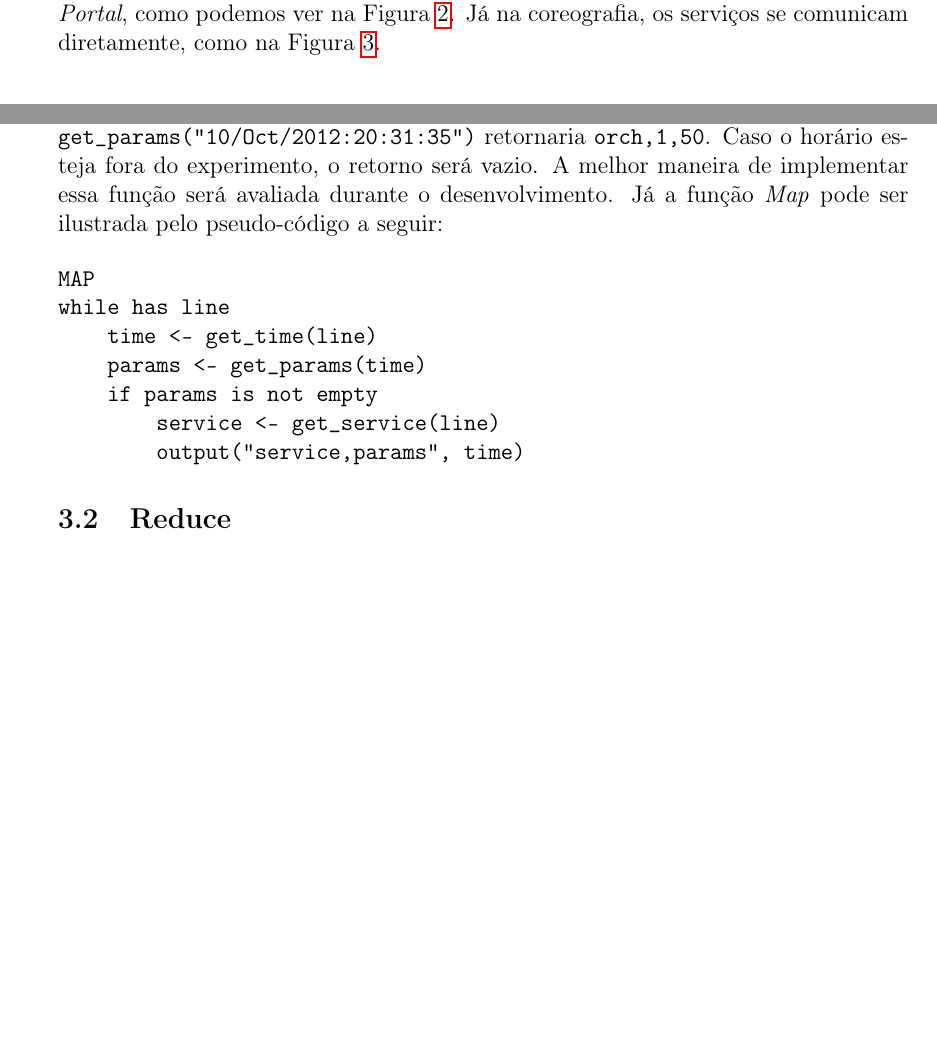
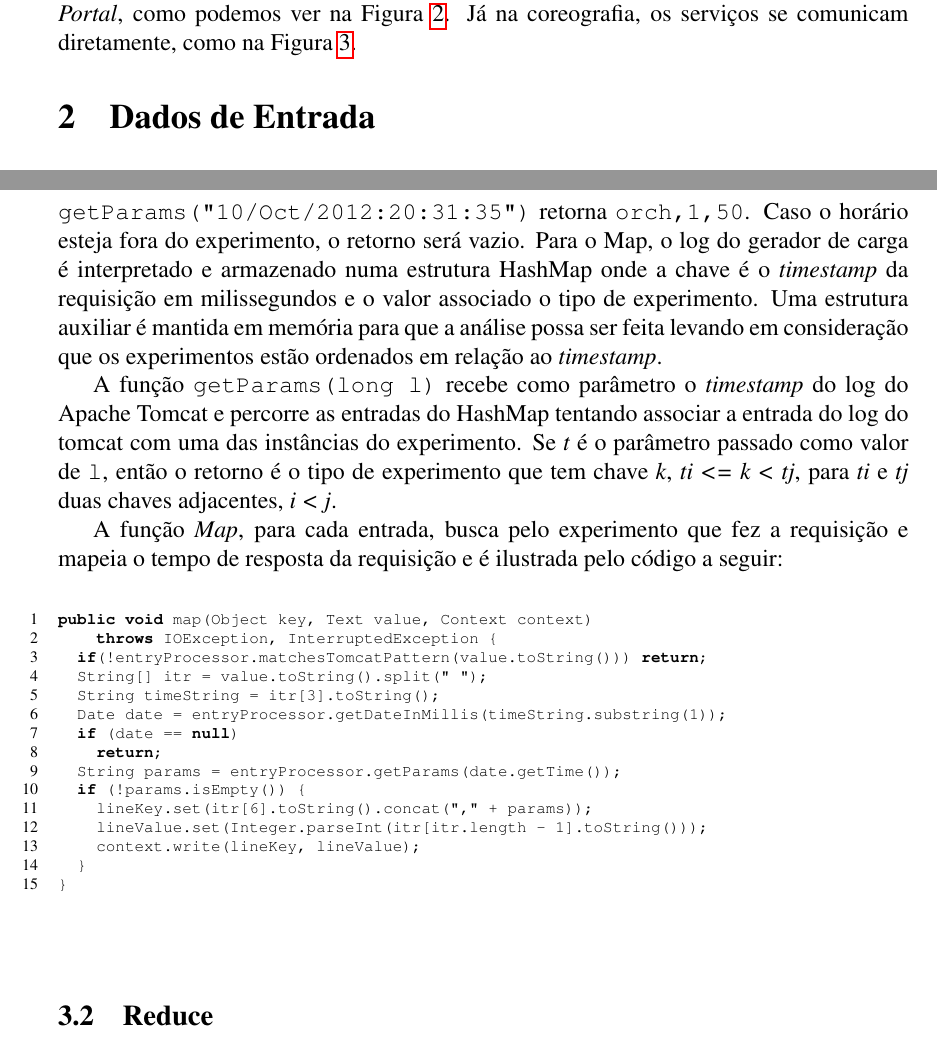
Before and after one commit to cemsbr/tla, a LaTeX document (doc/relatorio.tex): two parts of pages 3 and 6 of 6, joined at a grey line, cut so that both start at the same text, the shorter picture padded with empty space. Compiled offline with pdfLaTeX.

Commit message:
added text about map

```diff
--- a/doc/relatorio.tex
+++ b/doc/relatorio.tex
@@ -8,7 +8,11 @@
 \usepackage{hyperref}
 \usepackage{indentfirst}
 \usepackage[usenames]{color}
+\usepackage{ae,amsfonts,amsmath,amssymb,colortbl,keyval,lscape,paralist,
+            xspace,setspace,subfigure,tabularx,times,listings,lettrine,
+            pdftricks,textfit,titlesec,fancyhdr}
 \geometry{a4paper,left=3cm,right=3cm,top=2.5cm,bottom=2.5cm}
+\lstset{language=Java, tabsize=2, stringstyle=\ttfamily,basicstyle=\ttfamily, showstringspaces=false}
 
 \begin{document}
 \begin{titlepage}
@@ -153,17 +157,34 @@ Utilizaremos MapReduce através do Apache Hadoop para calcular médias e desvios
 
 \subsection{Map}
 
-Nesta fase, geramos como chave o tipo de experimento e um identificador para o serviço (ex.: \emph{supermarket5}, \emph{bank}). Para tal, é necessário fazer a corespondência entre o tempo da requisição registrado no servidor web e o tipo de experimento em andamento no gerador de carga. Como exemplo, a função\\ \verb|get_params("10/Oct/2012:20:31:35")| retornaria \verb/orch,1,50/. Caso o horário esteja fora do experimento, o retorno será vazio. A melhor maneira de implementar essa função será avaliada durante o desenvolvimento. Já a função \emph{Map} pode ser ilustrada pelo pseudo-código a seguir:
+Nesta fase, geramos como chave o tipo de experimento e um identificador para o serviço (ex.: \emph{supermarket5}, \emph{bank}). Para tal, é necessário fazer a corespondência entre o tempo da requisição registrado no servidor web e o tipo de experimento em andamento no gerador de carga. Como exemplo, a função \\ \verb|getParams("10/Oct/2012:20:31:35")| retorna \verb/orch,1,50/. Caso o horário esteja fora do experimento, o retorno será vazio. Para o Map, o log do gerador de carga é interpretado e armazenado numa estrutura HashMap onde a chave é o \textit{timestamp} da requisição em milissegundos e o valor associado o tipo de experimento. Uma estrutura auxiliar é mantida em memória para que a análise possa ser feita levando em consideração que os experimentos estão ordenados em relação ao \textit{timestamp}.
 
-\begin{verbatim}
-MAP
-while has line
-    time <- get_time(line)
-    params <- get_params(time)
-    if params is not empty
-        service <- get_service(line)
-        output("service,params", time)
-\end{verbatim}
+A função \verb|getParams(long l)| recebe como parâmetro o \textit{timestamp} do log do Apache Tomcat e percorre as entradas do HashMap tentando associar a entrada do log do tomcat com uma das instâncias do experimento. Se \textit{t} é o parâmetro passado como valor de \verb/l/, então o retorno é o tipo de experimento que tem chave \textit{k}, \textit{ti <= k < tj}, para \textit{ti} e \textit{tj} duas chaves adjacentes, \textit{i < j}.
+
+A função \emph{Map}, para cada entrada, busca pelo experimento que fez a requisição e mapeia o tempo de resposta da requisição e é ilustrada pelo código a seguir:
+
+\begin{figure} [!htb]
+\begin{center}
+\scriptsize
+\begin{lstlisting}[numbers=left]
+public void map(Object key, Text value, Context context)
+		throws IOException, InterruptedException {
+	if(!entryProcessor.matchesTomcatPattern(value.toString())) return;
+	String[] itr = value.toString().split(" ");
+	String timeString = itr[3].toString();
+	Date date = entryProcessor.getDateInMillis(timeString.substring(1));
+	if (date == null)
+		return;
+	String params = entryProcessor.getParams(date.getTime());
+	if (!params.isEmpty()) {
+		lineKey.set(itr[6].toString().concat("," + params));
+		lineValue.set(Integer.parseInt(itr[itr.length - 1].toString()));
+		context.write(lineKey, lineValue);
+	}
+}
+\end{lstlisting}
+\end{center}
+\end{figure}
 
 \subsection{Reduce}
 A função \emph{Reduce} receberá inúmeros tempos de resposta para cada tipo de experimento. Seu trabalho será o de resumir os dados em média e intervalo de confiança (necessário o cálculo do desvio padrão), como no pseudo-código abaixo:
```
Also changed, not shown: doc/relatorio.tex (2 more changed lines).
